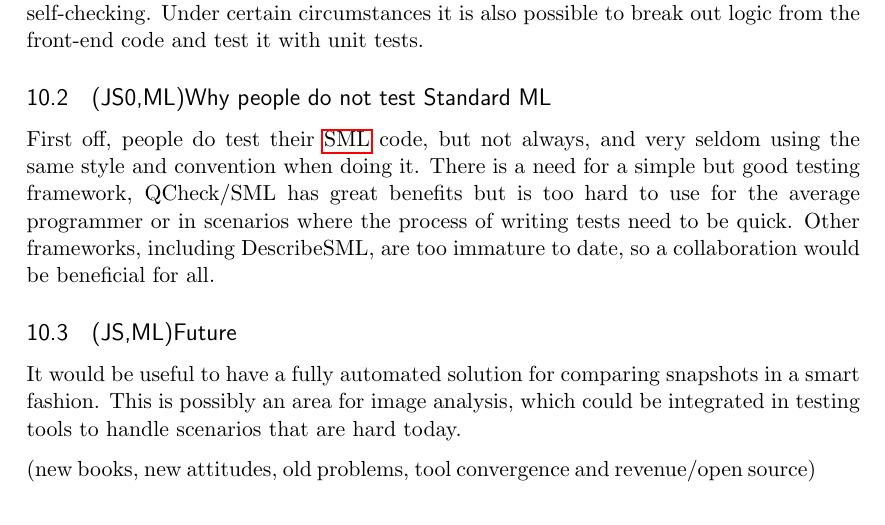
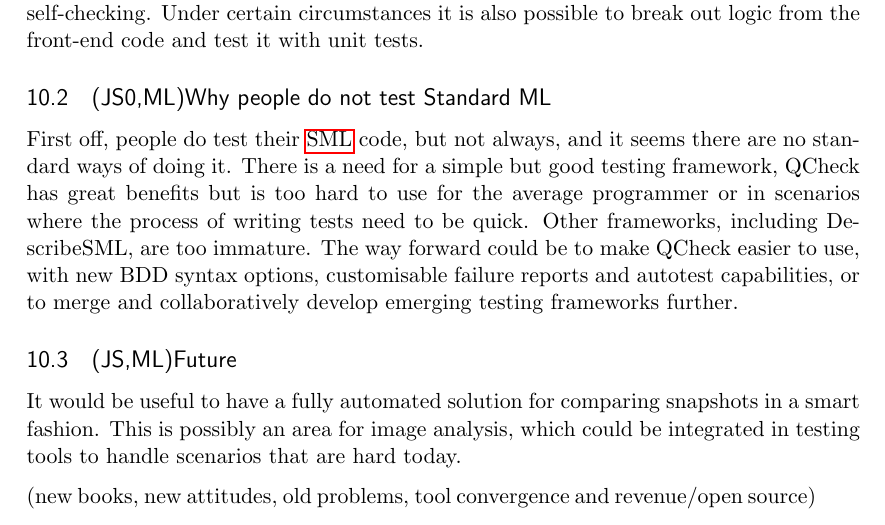
Before and after one commit to emilwall/exjobb, a LaTeX thesis (exjobb_thesis_emilwall.tex): part of page 56 of 59, cut so that both start at the same text. Compiled offline with pdfLaTeX.

Commit message:
Be more specific about how SML testing frameworks could be improved

```diff
--- a/exjobb_thesis_emilwall.tex
+++ b/exjobb_thesis_emilwall.tex
@@ -974,7 +974,7 @@ Tests can serve to prevent people from breaking code and as examples that help n
 
 \subsection{(JS0,ML)Why people do not test Standard ML}
 
-First off, people do test their \gls{sml} code, but not always, and very seldom using the same style and convention when doing it. There is a need for a simple but good testing framework, QCheck/SML has great benefits but is too hard to use for the average programmer or in scenarios where the process of writing tests need to be quick. Other frameworks, including DescribeSML, are too immature to date, so a collaboration would be beneficial for all.
+First off, people do test their \gls{sml} code, but not always, and it seems there are no standard ways of doing it. There is a need for a simple but good testing framework, QCheck has great benefits but is too hard to use for the average programmer or in scenarios where the process of writing tests need to be quick. Other frameworks, including DescribeSML, are too immature. The way forward could be to make QCheck easier to use, with new BDD syntax options, customisable failure reports and autotest capabilities, or to merge and collaboratively develop emerging testing frameworks further.
 
 \subsection{(JS,ML)Future}
 
```
